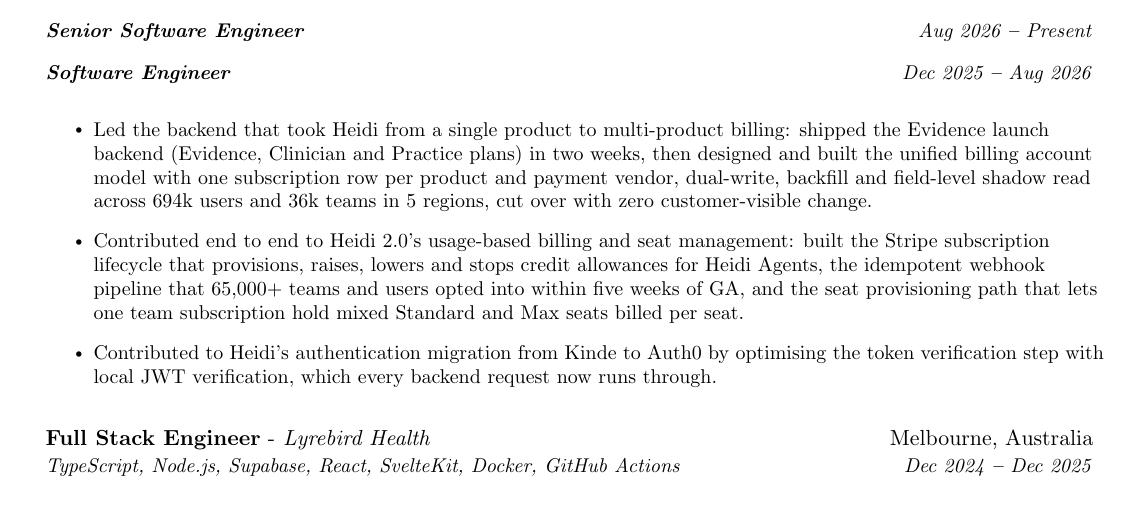
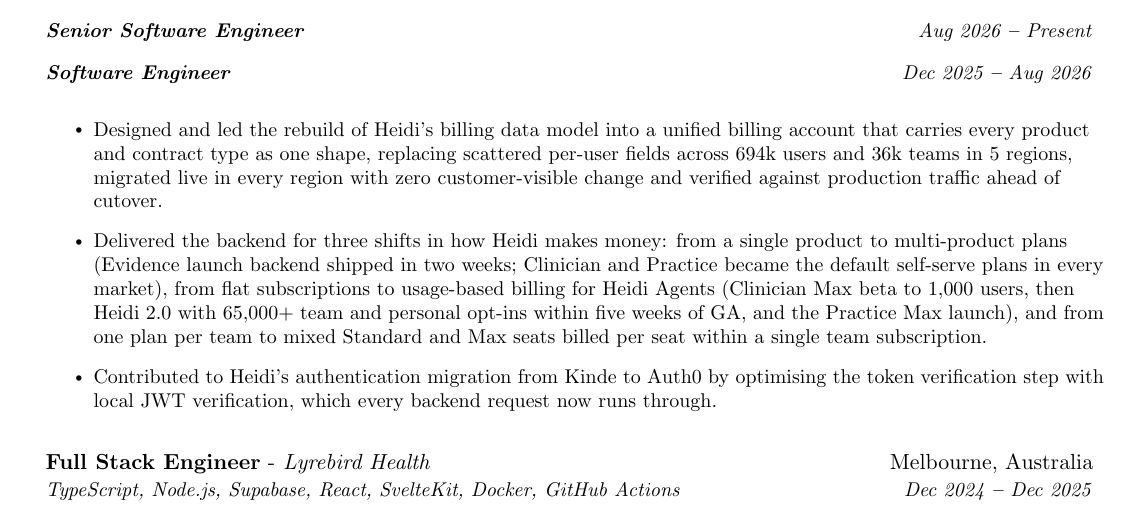
Before and after one commit to ShangjieZhou/resume, a LaTeX document (main.tex): part of page 1 of 2, cut so that both start at the same text. Compiled offline with pdfLaTeX.

Commit message:
Restore three-bullet Heidi structure; drop migration mechanics, add impact
- Billing rebuild bullet states scope and outcome without dual-write,
  backfill or shadow-read details
- Three-shift bullet names the business impact of each shift
- Auth migration bullet unchanged

Co-Authored-By: Claude Fable 5.1 <noreply@anthropic.com>

```diff
--- a/main.tex
+++ b/main.tex
@@ -166,8 +166,8 @@
           \vspace{-2pt}
 
             \resumeItemListStart
-                \resumeItem{Led the backend that took Heidi from a single product to multi-product billing: shipped the Evidence launch backend (Evidence, Clinician and Practice plans) in two weeks, then designed and built the unified billing account model with one subscription row per product and payment vendor, dual-write, backfill and field-level shadow read across 694k users and 36k teams in 5 regions, cut over with zero customer-visible change.}
-                \resumeItem{Contributed end to end to Heidi 2.0's usage-based billing and seat management: built the Stripe subscription lifecycle that provisions, raises, lowers and stops credit allowances for Heidi Agents, the idempotent webhook pipeline that 65,000+ teams and users opted into within five weeks of GA, and the seat provisioning path that lets one team subscription hold mixed Standard and Max seats billed per seat.}
+                \resumeItem{Designed and led the rebuild of Heidi's billing data model into a unified billing account that carries every product and contract type as one shape, replacing scattered per-user fields across 694k users and 36k teams in 5 regions, migrated live in every region with zero customer-visible change and verified against production traffic ahead of cutover.}
+                \resumeItem{Delivered the backend for three shifts in how Heidi makes money: from a single product to multi-product plans (Evidence launch backend shipped in two weeks; Clinician and Practice became the default self-serve plans in every market), from flat subscriptions to usage-based billing for Heidi Agents (Clinician Max beta to 1,000 users, then Heidi 2.0 with 65,000+ team and personal opt-ins within five weeks of GA, and the Practice Max launch), and from one plan per team to mixed Standard and Max seats billed per seat within a single team subscription.}
                 \resumeItem{Contributed to Heidi's authentication migration from Kinde to Auth0 by optimising the token verification step with local JWT verification, which every backend request now runs through.}
             \resumeItemListEnd
             \vspace{12pt}
```
